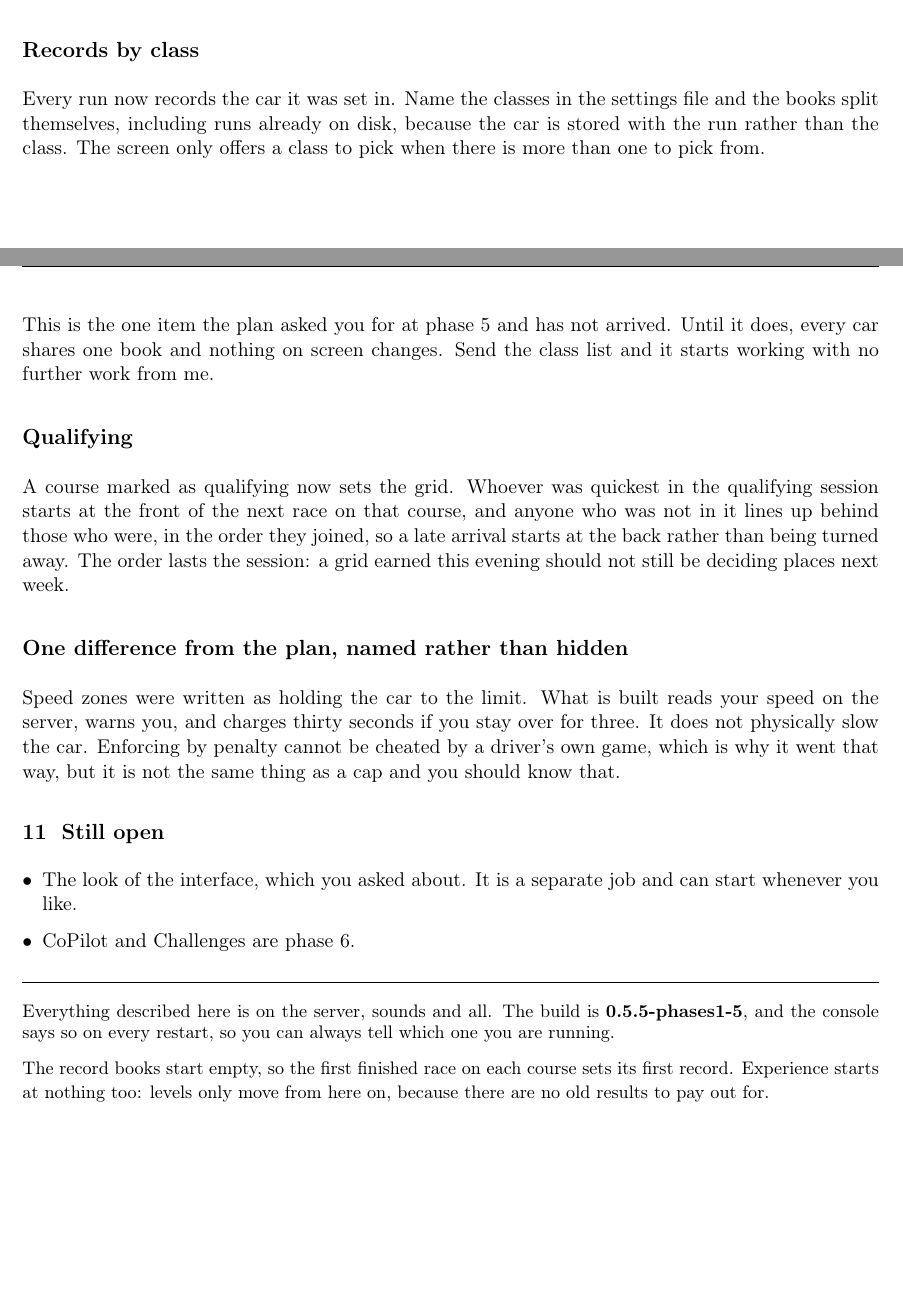
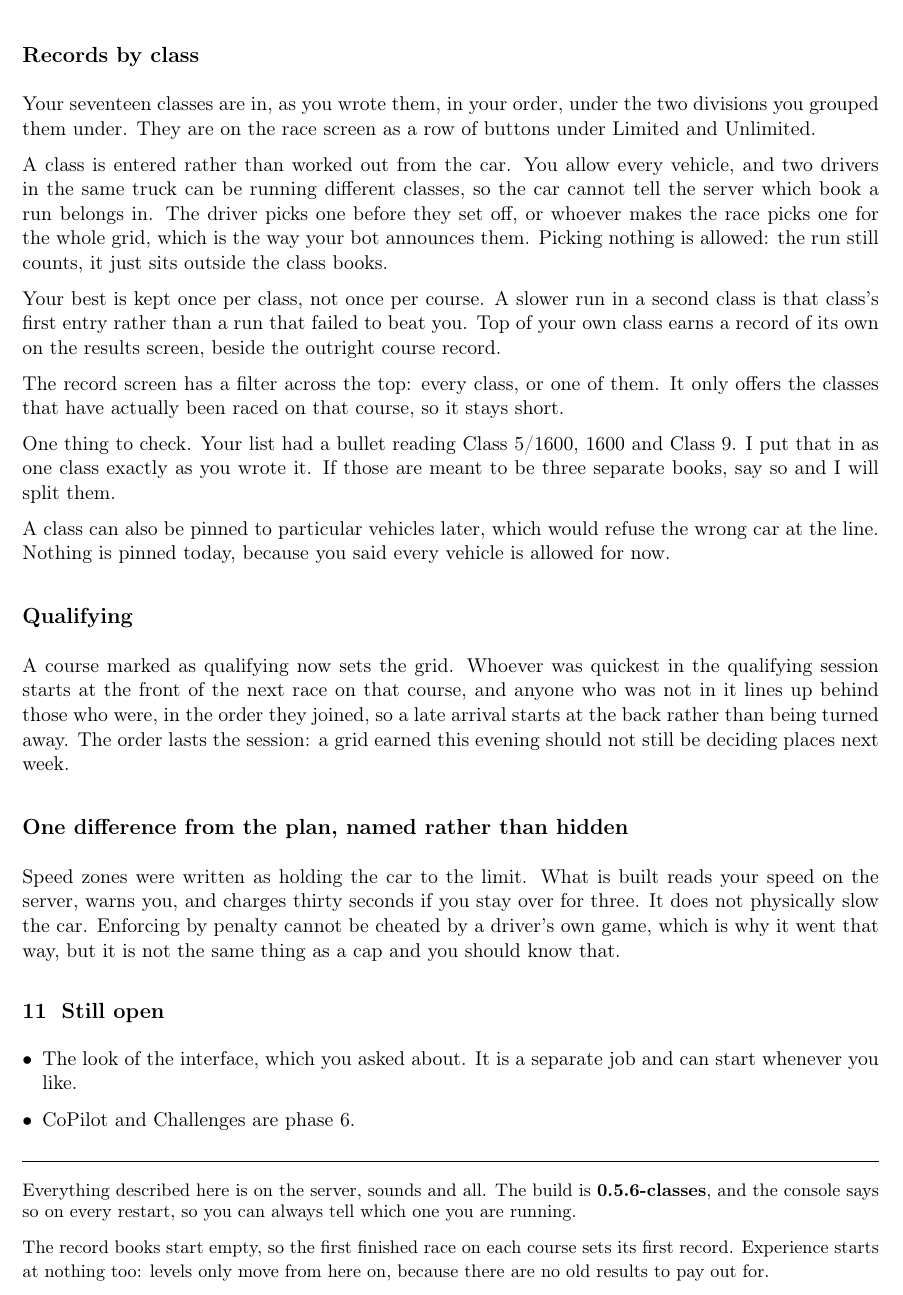
Before and after one commit to AbdulGhani002/beammp-race-manager, a LaTeX document (docs/reports/phase-3-4-5-report.tex): two parts of pages 5 and 6 of 6 before the commit and part of page 6 of 6 after it, the two joined at a grey line, cut so that both start at the same text. Compiled offline with pdfLaTeX.

Commit message:
The report says the classes arrived, and how a class is entered

```diff
--- a/docs/reports/phase-3-4-5-report.tex
+++ b/docs/reports/phase-3-4-5-report.tex
@@ -350,14 +353,33 @@ ranks as high as they do, or on themselves.
 
 \subsection*{Records by class}
 
-Every run now records the car it was set in. Name the classes in the settings
-file and the books split themselves, including runs already on disk, because
-the car is stored with the run rather than the class. The screen only offers a
-class to pick when there is more than one to pick from.
+Your seventeen classes are in, as you wrote them, in your order, under the two
+divisions you grouped them under. They are on the race screen as a row of
+buttons under Limited and Unlimited.
 
-This is the one item the plan asked you for at phase 5 and has not arrived.
-Until it does, every car shares one book and nothing on screen changes. Send
-the class list and it starts working with no further work from me.
+A class is entered rather than worked out from the car. You allow every
+vehicle, and two drivers in the same truck can be running different classes, so
+the car cannot tell the server which book a run belongs in. The driver picks
+one before they set off, or whoever makes the race picks one for the whole
+grid, which is the way your bot announces them. Picking nothing is allowed: the
+run still counts, it just sits outside the class books.
+
+Your best is kept once per class, not once per course. A slower run in a second
+class is that class's first entry rather than a run that failed to beat you.
+Top of your own class earns a record of its own on the results screen, beside
+the outright course record.
+
+The record screen has a filter across the top: every class, or one of them. It
+only offers the classes that have actually been raced on that course, so it
+stays short.
+
+One thing to check. Your list had a bullet reading Class 5/1600, 1600 and Class
+9. I put that in as one class exactly as you wrote it. If those are meant to be
+three separate books, say so and I will split them.
+
+A class can also be pinned to particular vehicles later, which would refuse the
+wrong car at the line. Nothing is pinned today, because you said every vehicle
+is allowed for now.
 
 \subsection*{Qualifying}
 
@@ -389,7 +411,7 @@ same thing as a cap and you should know that.
 \vspace{6pt}
 
 {\small Everything described here is on the server, sounds and all. The build
-is \textbf{0.5.5-phases1-5}, and the console says so on every restart, so you
+is \textbf{0.5.6-classes}, and the console says so on every restart, so you
 can always tell which one you are running.
 
 The record books start empty, so the first finished race on each course sets
```
Also changed, not shown: docs/reports/phase-3-4-5-report.pdf, docs/reports/phase-3-4-5-report.tex (15 more changed lines).
